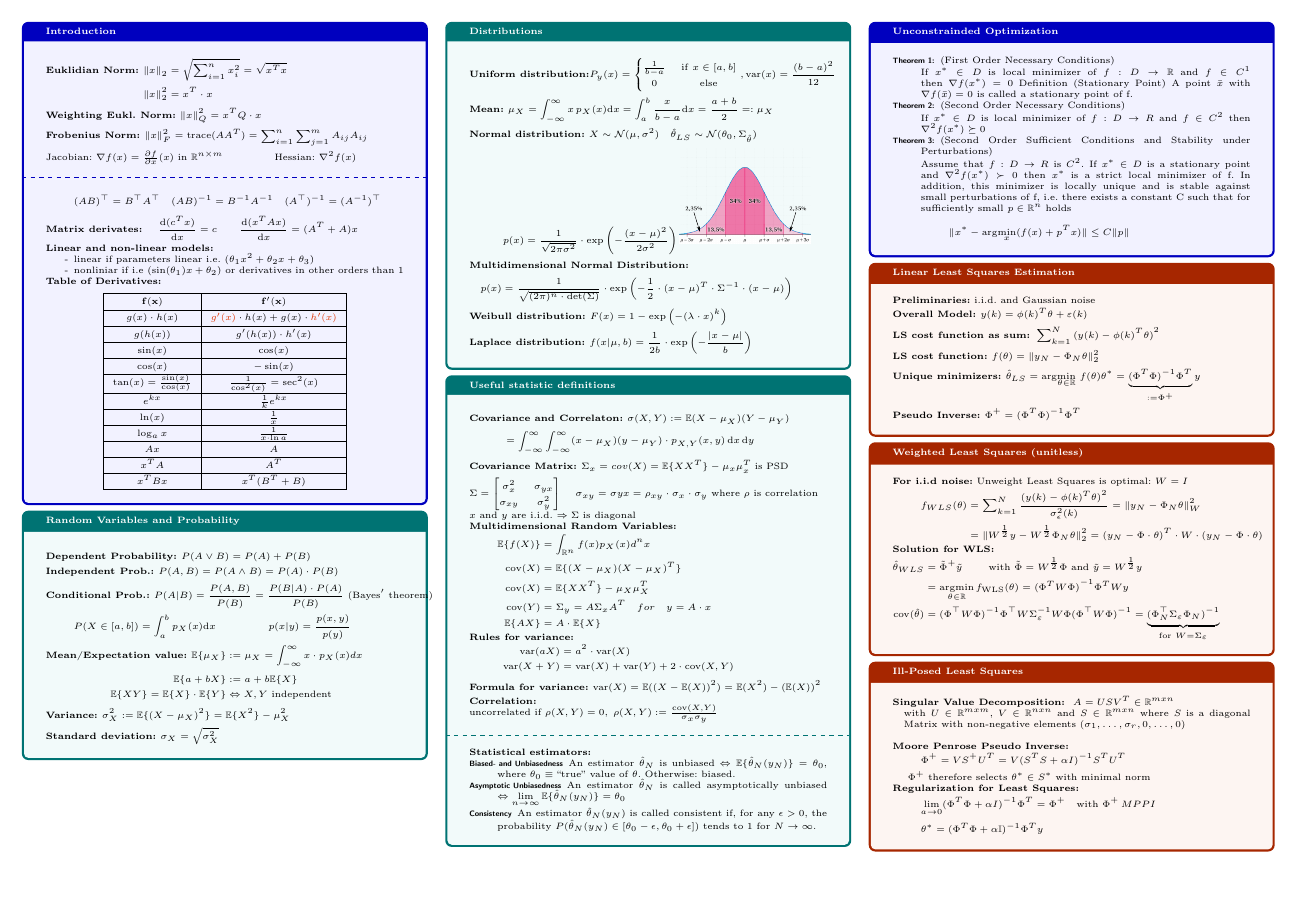
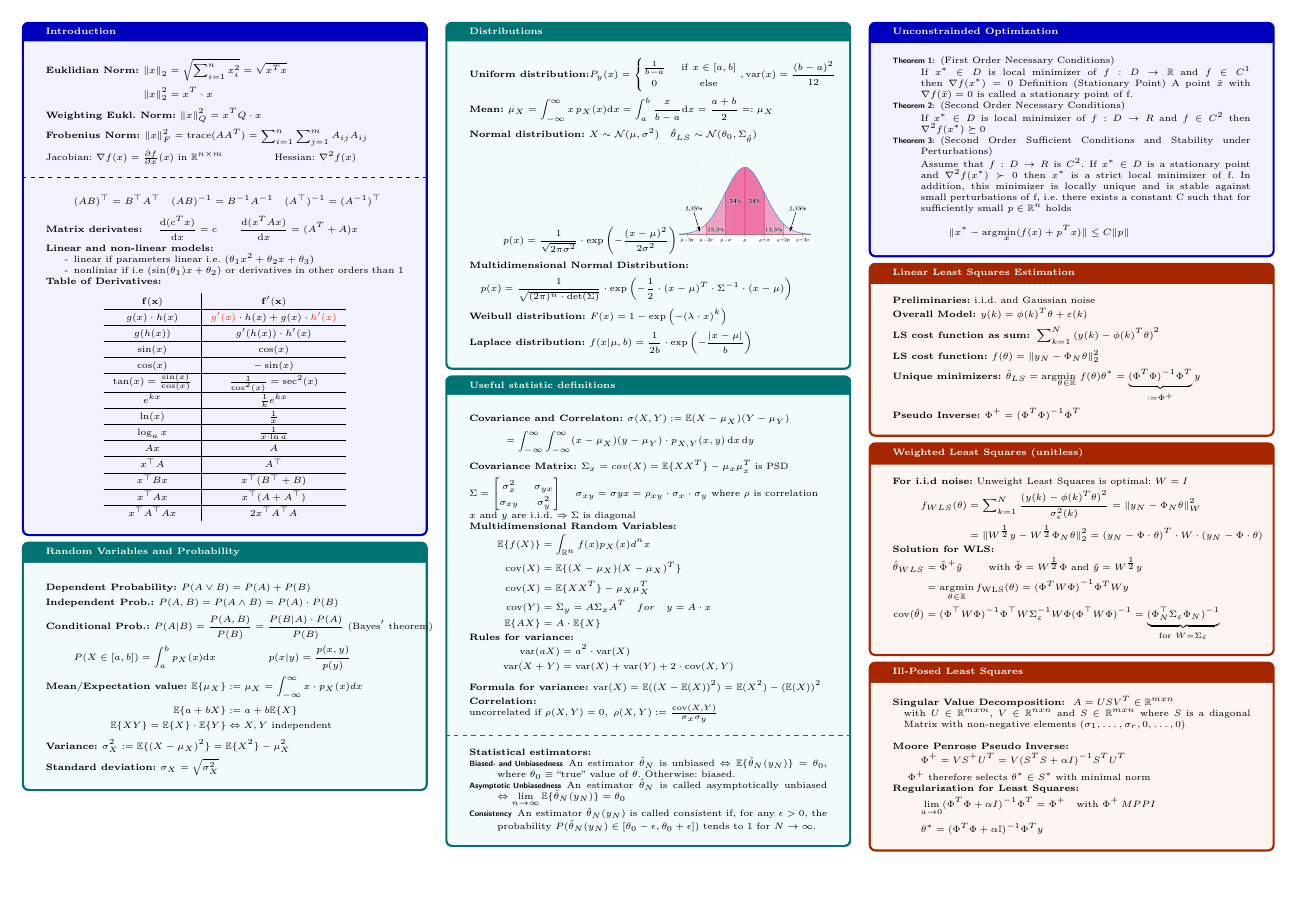
Before and after one commit to Prunebutt/MsiHelp, a LaTeX document (HelpSheet.tex, which reads pages/00_Introduction.tex): page 1 of 4. Compiled offline with pdfLaTeX.

Commit message:
added two derivatives

```diff
--- a/pages/00_Introduction.tex
+++ b/pages/00_Introduction.tex
@@ -51,10 +50,13 @@ Jacobian: $\nabla f(x) = \frac{\partial f}{\partial x}(x) \text{ in } \mathbb{R}
 	$\log_ax$& $\frac{1}{x\cdot\ln a}$ \\
 	\hline $Ax$ & $A$ \\
 	\hline
-	$x^T A$ & $A^T$ \\
+	$x\trans A$ & $A\trans$ \\
 	\hline
-	$x^T B x $ & $x^T(B^T + B)$\\
-	\hline
+  $x\trans B x $ & $x\trans(B\trans + B)$\\
+  \hline
+  $x\trans Ax$ & $x\trans (A+A\trans)$\\
+  \hline
+  $x\trans A\trans Ax$ & $2x\trans A\trans A$
 \end{tabular}
 \end{center}
 \end{tcolorbox}
```
Also changed, not shown: HelpSheet.pdf, pages/00_Introduction.tex (3 more changed lines).
